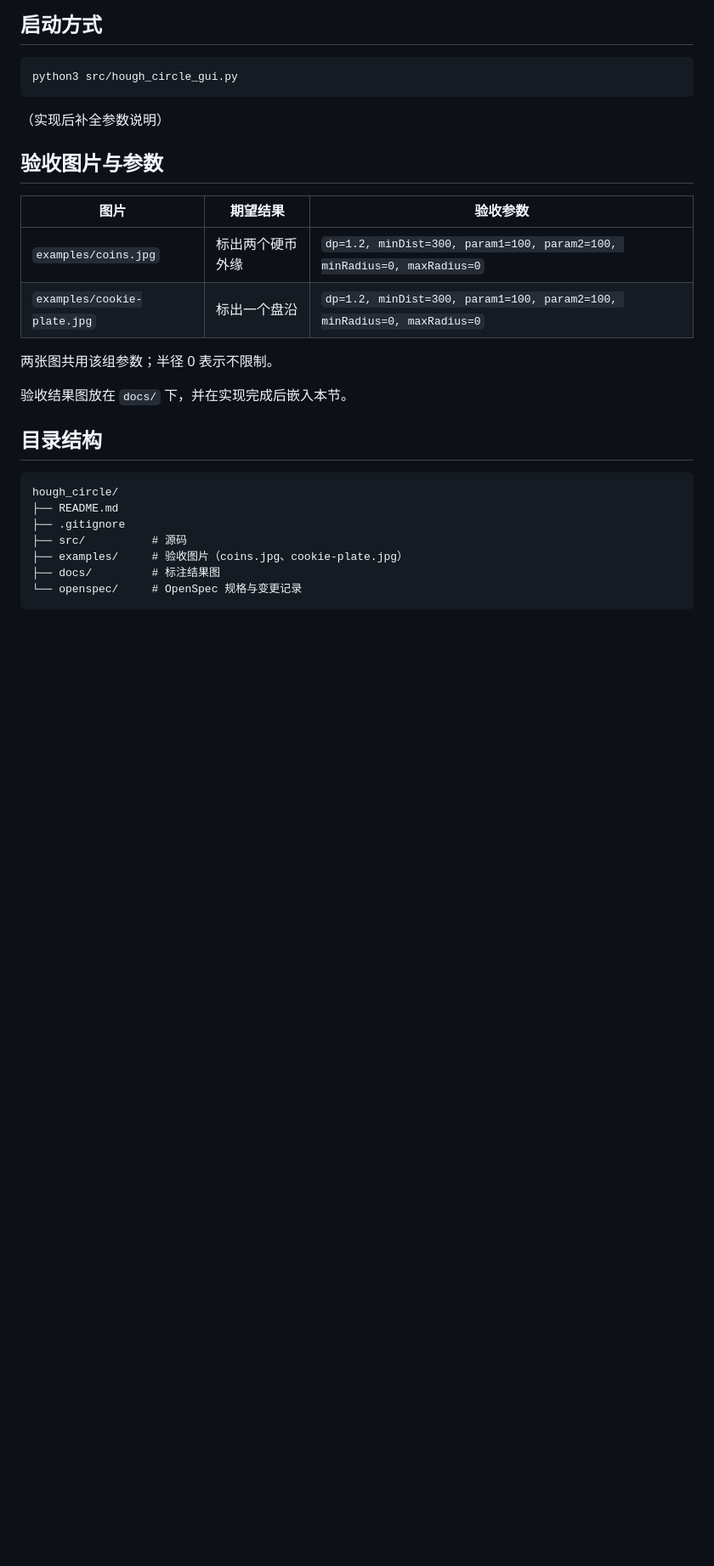
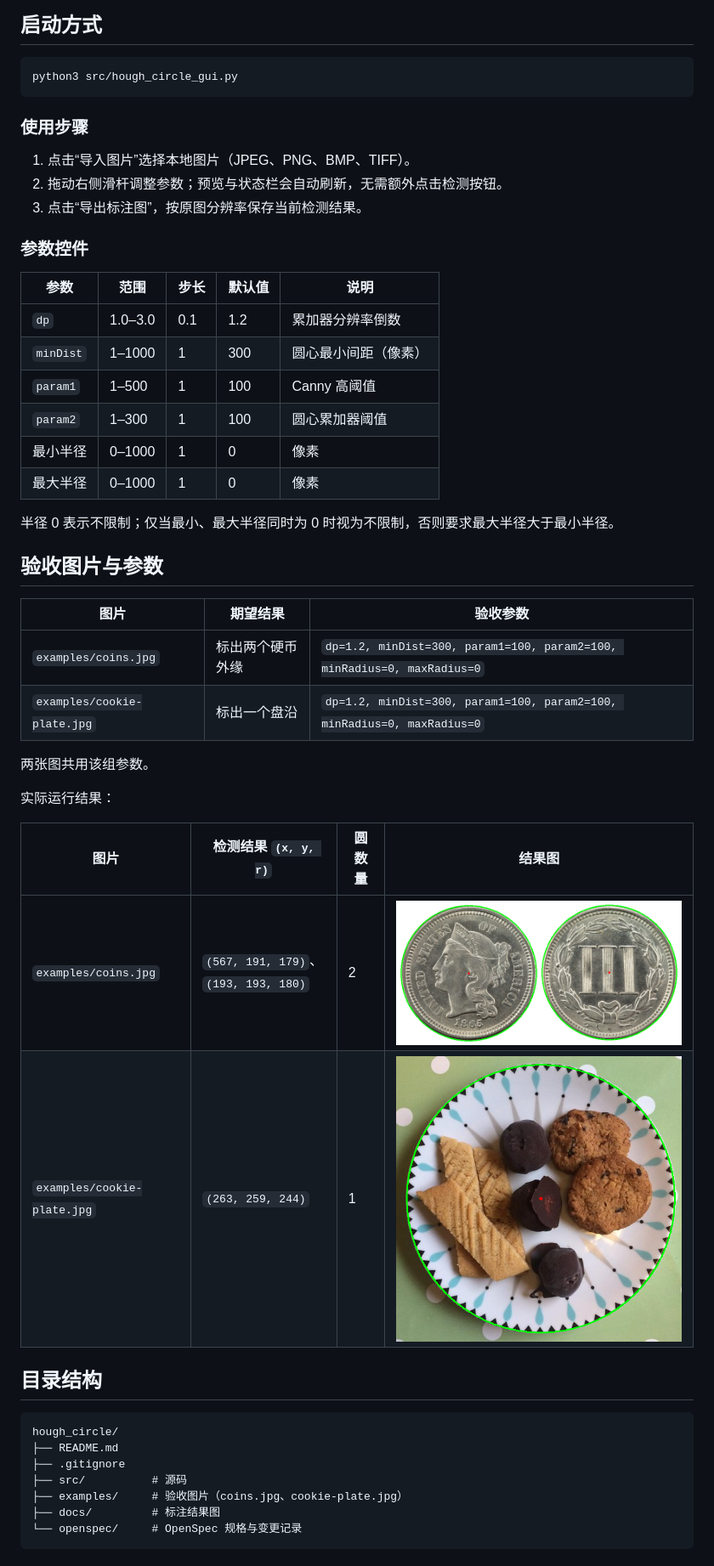
Before and after one commit to QuYunqing080529/hough-circle-tool, a Markdown page: README.md, the part around one of its changes. Shown at 85% size. GitHub-like rendering; pictures changed too: docs/coins-annotated.png (added), docs/cookie-plate-annotated.png (added); blank space fills up the shorter version.

Commit message:
docs: record verification results and annotated images

````diff
--- a/README.md
+++ b/README.md
@@ -25,7 +25,24 @@ RT 视觉组培训任务三：带图形界面的霍夫圆检测小工具。
 python3 src/hough_circle_gui.py
 ```
 
-（实现后补全参数说明）
+### 使用步骤
+
+1. 点击“导入图片”选择本地图片（JPEG、PNG、BMP、TIFF）。
+2. 拖动右侧滑杆调整参数；预览与状态栏会自动刷新，无需额外点击检测按钮。
+3. 点击“导出标注图”，按原图分辨率保存当前检测结果。
+
+### 参数控件
+
+| 参数 | 范围 | 步长 | 默认值 | 说明 |
+|---|---|---|---|---|
+| `dp` | 1.0–3.0 | 0.1 | 1.2 | 累加器分辨率倒数 |
+| `minDist` | 1–1000 | 1 | 300 | 圆心最小间距（像素） |
+| `param1` | 1–500 | 1 | 100 | Canny 高阈值 |
+| `param2` | 1–300 | 1 | 100 | 圆心累加器阈值 |
+| 最小半径 | 0–1000 | 1 | 0 | 像素 |
+| 最大半径 | 0–1000 | 1 | 0 | 像素 |
+
+半径 0 表示不限制；仅当最小、最大半径同时为 0 时视为不限制，否则要求最大半径大于最小半径。
 
 ## 验收图片与参数
 
@@ -34,9 +51,14 @@ python3 src/hough_circle_gui.py
 | `examples/coins.jpg` | 标出两个硬币外缘 | `dp=1.2, minDist=300, param1=100, param2=100, minRadius=0, maxRadius=0` |
 | `examples/cookie-plate.jpg` | 标出一个盘沿 | `dp=1.2, minDist=300, param1=100, param2=100, minRadius=0, maxRadius=0` |
 
-两张图共用该组参数；半径 0 表示不限制。
+两张图共用该组参数。
 
-验收结果图放在 `docs/` 下，并在实现完成后嵌入本节。
+实际运行结果：
+
+| 图片 | 检测结果 `(x, y, r)` | 圆数量 | 结果图 |
+|---|---|---|---|
+| `examples/coins.jpg` | `(567, 191, 179)`、`(193, 193, 180)` | 2 | ![](docs/coins-annotated.png) |
+| `examples/cookie-plate.jpg` | `(263, 259, 244)` | 1 | ![](docs/cookie-plate-annotated.png) |
 
 ## 目录结构
 
````
Also changed, not shown: other parts of README.md (+4 -4 lines), 1 other file.
